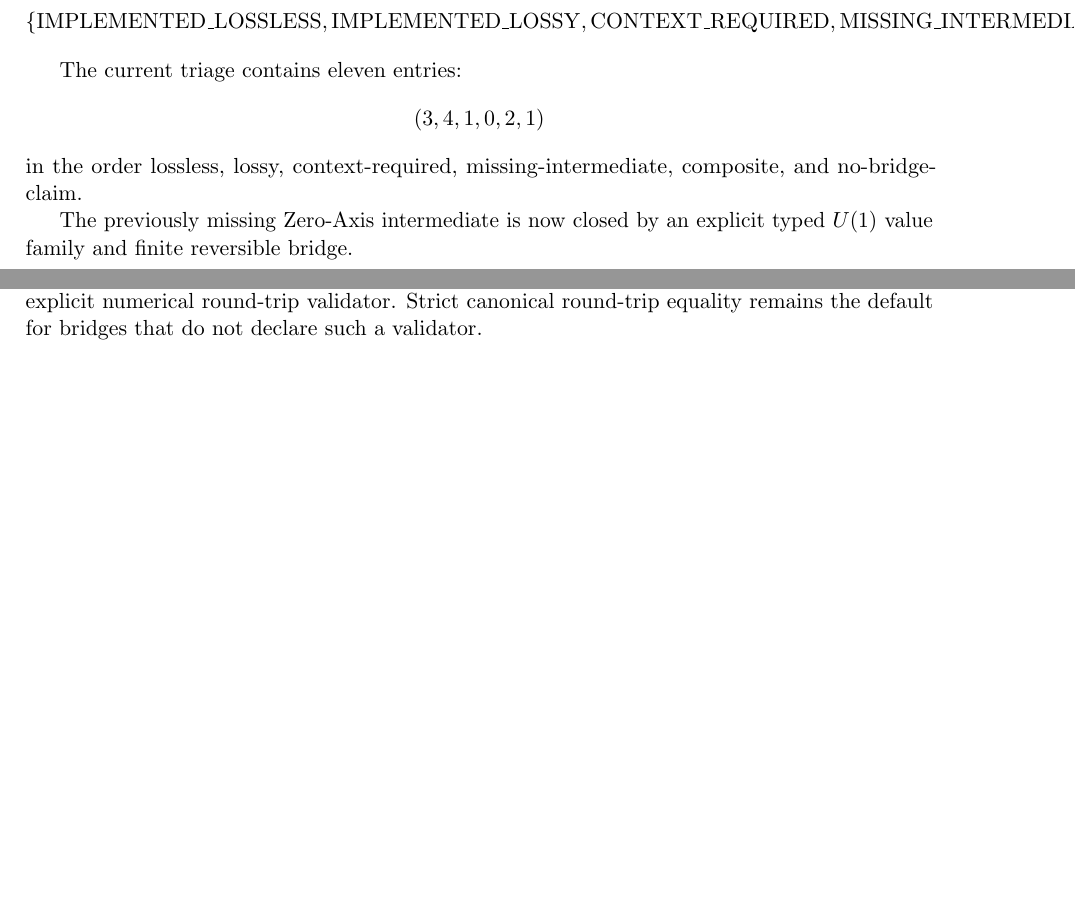
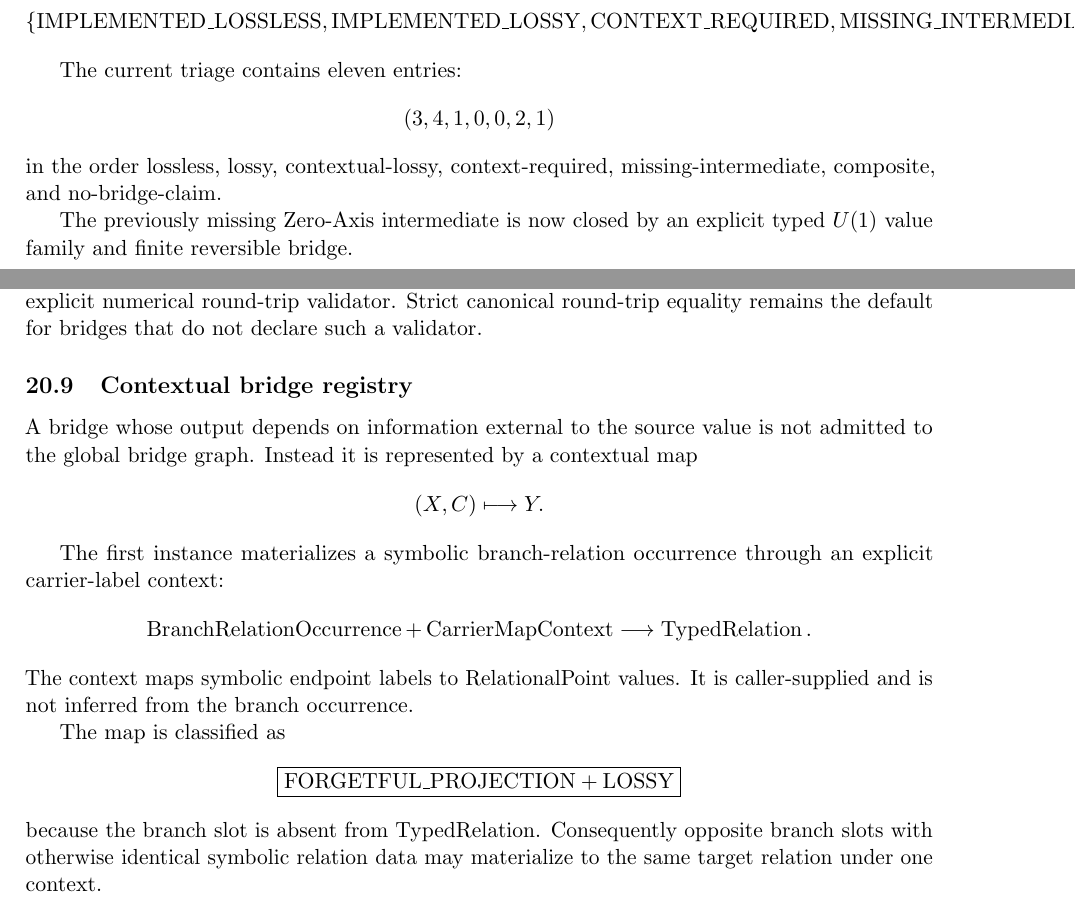
Before and after one commit to AdrianLipa90/Relational-Dynamic-State-Space, a LaTeX paper (monograph/main.tex): two parts of pages 27 and 28 of 28 before the commit and two parts of pages 27 and 28 of 29 after it, joined at a grey line, cut so that both start at the same text, the shorter picture padded with empty space. Compiled offline with pdfLaTeX.

Commit message:
docs: integrate contextual bridge milestone

```diff
--- a/monograph/main.tex
+++ b/monograph/main.tex
@@ -2777,10 +2777,10 @@ reference triage therefore classifies selected bridge problems into
 
 The current triage contains eleven entries:
 \[
-(3,4,1,0,2,1)
-\]
-in the order lossless, lossy, context-required, missing-intermediate,
-composite, and no-bridge-claim.
+(3,4,1,0,0,2,1)
+\]
+in the order lossless, lossy, contextual-lossy, context-required,
+missing-intermediate, composite, and no-bridge-claim.
 
 The previously missing Zero-Axis intermediate is now closed by an explicit
 typed \(U(1)\) value family and finite reversible bridge.
@@ -2826,6 +2826,39 @@ reversible, the bridge declares an explicit numerical round-trip validator.
 Strict canonical round-trip equality remains the default for bridges that do
 not declare such a validator.
 
+\subsection{Contextual bridge registry}
+
+A bridge whose output depends on information external to the source value is
+not admitted to the global bridge graph. Instead it is represented by a
+contextual map
+\[
+(X,C)\longmapsto Y.
+\]
+
+The first instance materializes a symbolic branch-relation occurrence through
+an explicit carrier-label context:
+\[
+\operatorname{BranchRelationOccurrence}
++
+\operatorname{CarrierMapContext}
+\longrightarrow
+\operatorname{TypedRelation}.
+\]
+The context maps symbolic endpoint labels to RelationalPoint values. It is
+caller-supplied and is not inferred from the branch occurrence.
+
+The map is classified as
+\[
+\boxed{
+\mathrm{FORGETFUL\_PROJECTION}
++
+\mathrm{LOSSY}
+}
+\]
+because the branch slot is absent from TypedRelation. Consequently opposite
+branch slots with otherwise identical symbolic relation data may materialize
+to the same target relation under one context.
+
 \section{Reference-kernel obligations}
 
 A promoted primitive must remain synchronized across four layers:
```
